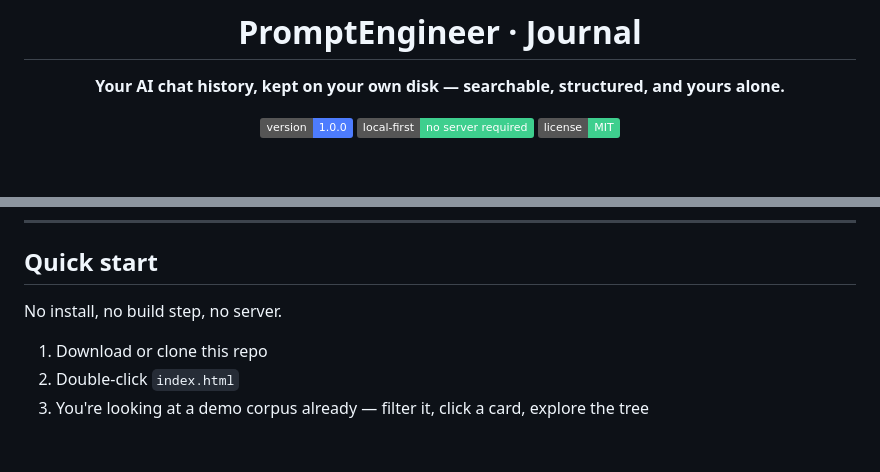
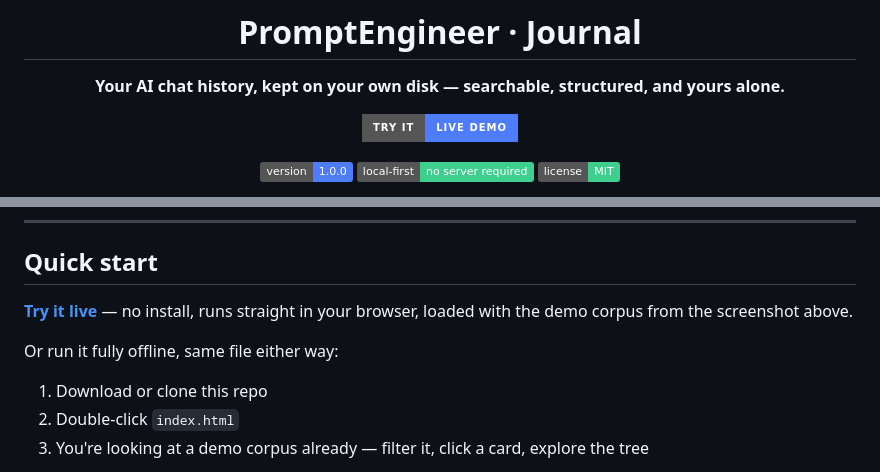
Before and after one commit to PromptPeter/journal, a Markdown page: README.md, 2 parts joined by grey strips. GitHub-like rendering; badges without logos; blank space fills up the shorter version.

Commit message:
GitHub Pages als Live-Demo aktiviert, README/Repo-Homepage mit Link verdrahtet -- kein Download noetig zum Ausprobieren

```diff
--- a/README.md
+++ b/README.md
@@ -5,6 +5,8 @@
 # PromptEngineer · Journal
 
 **Your AI chat history, kept on your own disk — searchable, structured, and yours alone.**
+
+[![Try it live](https://img.shields.io/badge/try%20it-live%20demo-4d7cfe?style=for-the-badge)](https://promptpeter.github.io/journal/)
 
 [![version](https://img.shields.io/badge/version-1.0.0-4d7cfe)](#)
 [![local-first](https://img.shields.io/badge/local--first-no%20server%20required-3ecf8e)](#)
@@ -46,7 +48,10 @@ archive — and treats the *reasoning*, not just the answer, as the thing worth
 
 ## Quick start
 
-No install, no build step, no server.
+**[Try it live](https://promptpeter.github.io/journal/)** — no install, runs straight in
+your browser, loaded with the demo corpus from the screenshot above.
+
+Or run it fully offline, same file either way:
 
 1. Download or clone this repo
 2. Double-click `index.html`
```
